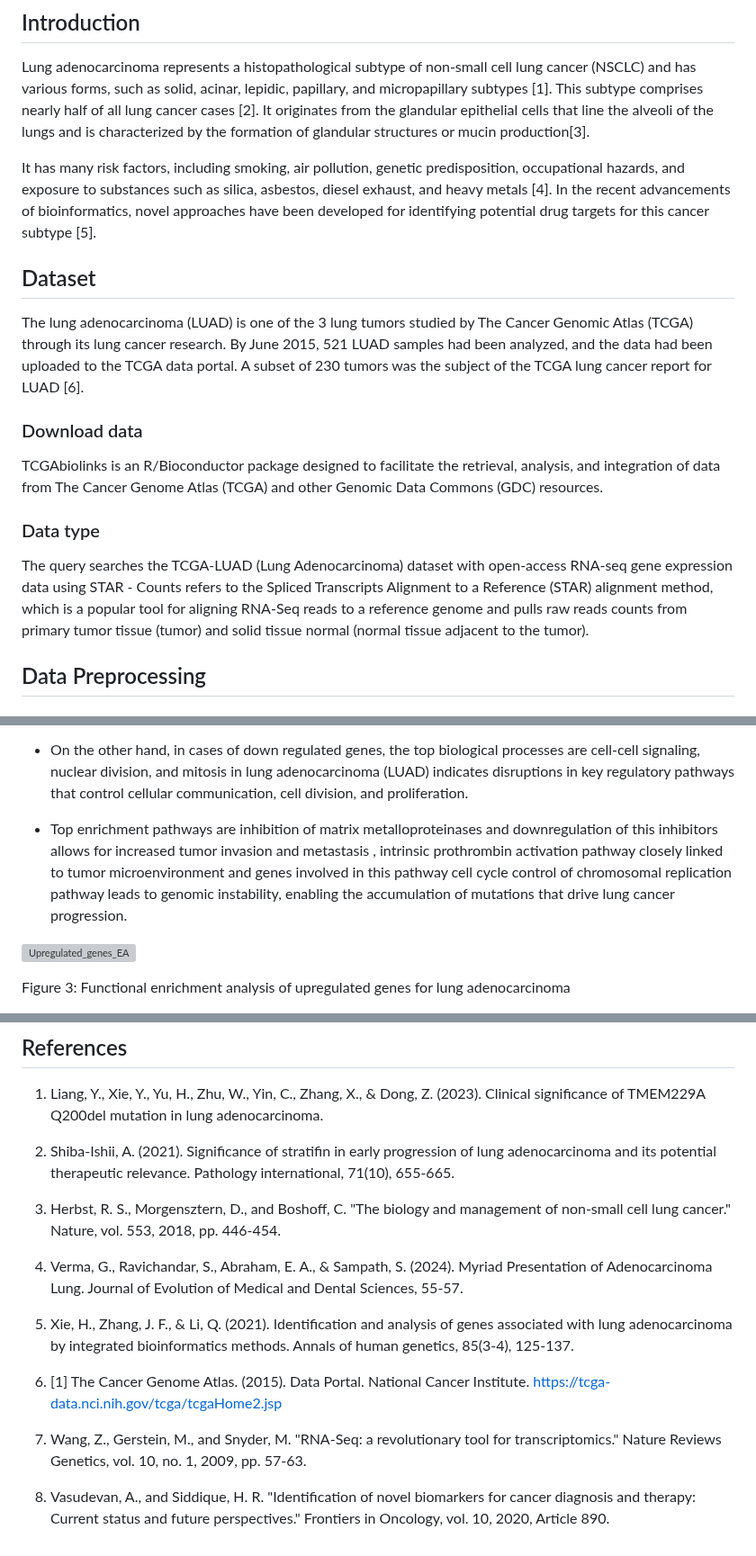
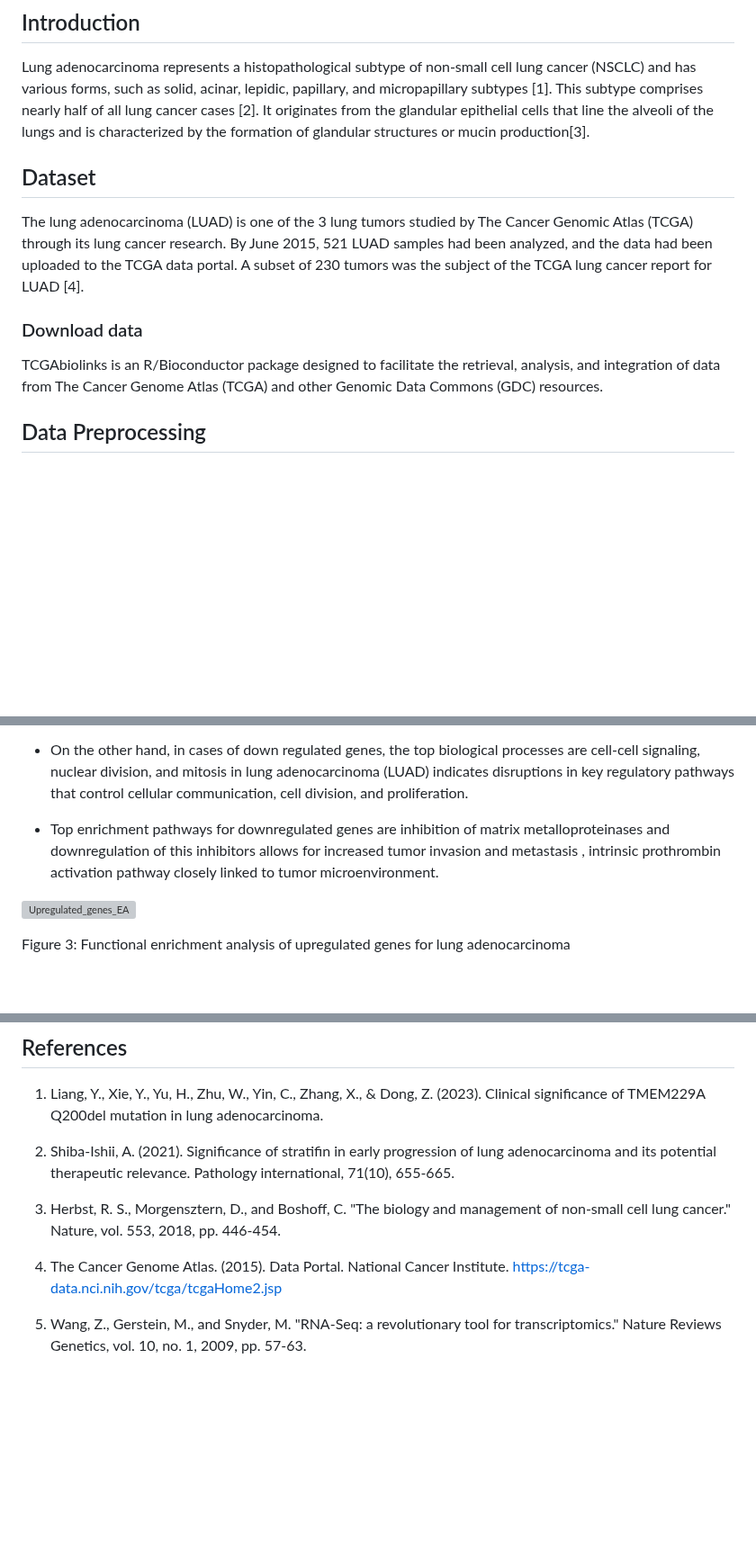
Before and after one commit to sanzidaanee/Hackbio-cancer-internship, a Markdown page: Stage 3/Report/Report.md, 3 parts joined by grey strips. Shown at 90% size. GitHub-like rendering; blank space fills up the shorter version; grey boxes are pictures that could not be loaded.

```diff
--- a/Stage 3/Report/Report.md
+++ b/Stage 3/Report/Report.md
@@ -21,21 +21,14 @@ ML Python Code: (https://github.com/sanzidaanee/Hackbio-cancer-internship/blob/m
 
 Lung adenocarcinoma represents a histopathological subtype of non-small cell lung cancer (NSCLC) and has various forms, such as solid, acinar, lepidic, papillary, and micropapillary subtypes [1]. This subtype comprises nearly half of all lung cancer cases [2]. It originates from the glandular epithelial cells that line the alveoli of the lungs and is characterized by the formation of glandular structures or mucin production[3].
 
-It has many risk factors, including smoking, air pollution, genetic predisposition, occupational hazards, and exposure to substances such as silica, asbestos, diesel exhaust, and heavy metals [4]. In the recent advancements of bioinformatics, novel approaches have been developed for identifying potential drug targets for this cancer subtype [5].
-
 ## Dataset
 
-The lung adenocarcinoma (LUAD) is one of the 3 lung tumors studied by The Cancer Genomic Atlas (TCGA) through its lung cancer research. By June 2015, 521 LUAD samples had been analyzed, and the data had been uploaded to the TCGA data portal. A subset of 230 tumors was the subject of the TCGA lung cancer report for LUAD [6].
+The lung adenocarcinoma (LUAD) is one of the 3 lung tumors studied by The Cancer Genomic Atlas (TCGA) through its lung cancer research. By June 2015, 521 LUAD samples had been analyzed, and the data had been uploaded to the TCGA data portal. A subset of 230 tumors was the subject of the TCGA lung cancer report for LUAD [4].
 
 
 ### Download data
 
 TCGAbiolinks is an R/Bioconductor package designed to facilitate the retrieval, analysis, and integration of data from The Cancer Genome Atlas (TCGA) and other Genomic Data Commons (GDC) resources.
-
-
-### Data type
-
-The query searches the  TCGA-LUAD (Lung Adenocarcinoma) dataset with open-access RNA-seq gene expression data using  STAR - Counts refers to the Spliced Transcripts Alignment to a Reference (STAR) alignment method, which is a popular tool for aligning RNA-Seq reads to a reference genome and pulls raw reads counts from primary tumor tissue (tumor) and solid tissue normal (normal tissue adjacent to the tumor).
 
 ## Data Preprocessing
 
@@ -144,8 +134,7 @@ Figure 2: Heatmap showing clusters on both genes and samples
 
 - On the other hand, in cases of down regulated genes, the  top biological processes are cell-cell signaling, nuclear division, and mitosis in lung adenocarcinoma (LUAD) indicates disruptions in key regulatory pathways that control cellular communication, cell division, and proliferation.
 
-- Top enrichment pathways are inhibition of matrix metalloproteinases and  downregulation of this inhibitors allows for increased tumor invasion and metastasis , intrinsic prothrombin activation pathway closely linked to tumor microenvironment and genes involved in this pathway cell cycle control of chromosomal replication pathway leads to genomic instability, enabling the accumulation of mutations that drive lung cancer progression.
-
+- Top enrichment pathways for downregulated genes are inhibition of matrix metalloproteinases and  downregulation of this inhibitors allows for increased tumor invasion and metastasis , intrinsic prothrombin activation pathway closely linked to tumor microenvironment.
 
 
 ![Upregulated_genes_EA](https://github.com/user-attachments/assets/fef42a14-417a-45a3-b8fc-ee42c32bd3c2)
@@ -197,9 +186,6 @@ The Random Forest model is a widely used machine learning algorithm for classifi
 1. Liang, Y., Xie, Y., Yu, H., Zhu, W., Yin, C., Zhang, X., & Dong, Z. (2023). Clinical significance of TMEM229A Q200del mutation in lung adenocarcinoma.
 2. Shiba‐Ishii, A. (2021). Significance of stratifin in early progression of lung adenocarcinoma and its potential therapeutic relevance. Pathology international, 71(10), 655-665.
 3. Herbst, R. S., Morgensztern, D., and Boshoff, C. "The biology and management of non-small cell lung cancer." Nature, vol. 553, 2018, pp. 446-454.
-4. Verma, G., Ravichandar, S., Abraham, E. A., & Sampath, S. (2024). Myriad Presentation of Adenocarcinoma Lung. Journal of Evolution of Medical and Dental Sciences, 55-57.
-5. Xie, H., Zhang, J. F., & Li, Q. (2021). Identification and analysis of genes associated with lung adenocarcinoma by integrated bioinformatics methods. Annals of human genetics, 85(3-4), 125-137.
-6. [1] The Cancer Genome Atlas. (2015). Data Portal. National Cancer Institute. https://tcga-data.nci.nih.gov/tcga/tcgaHome2.jsp
+4. The Cancer Genome Atlas. (2015). Data Portal. National Cancer Institute. https://tcga-data.nci.nih.gov/tcga/tcgaHome2.jsp
 
-7. Wang, Z., Gerstein, M., and Snyder, M. "RNA-Seq: a revolutionary tool for transcriptomics." Nature Reviews Genetics, vol. 10, no. 1, 2009, pp. 57-63.
-8. Vasudevan, A., and Siddique, H. R. "Identification of novel biomarkers for cancer diagnosis and therapy: Current status and future perspectives." Frontiers in Oncology, vol. 10, 2020, Article 890.
+5. Wang, Z., Gerstein, M., and Snyder, M. "RNA-Seq: a revolutionary tool for transcriptomics." Nature Reviews Genetics, vol. 10, no. 1, 2009, pp. 57-63.
```
Also changed, not shown: other parts of Stage 3/Report/Report.md (+1 -4 lines).
